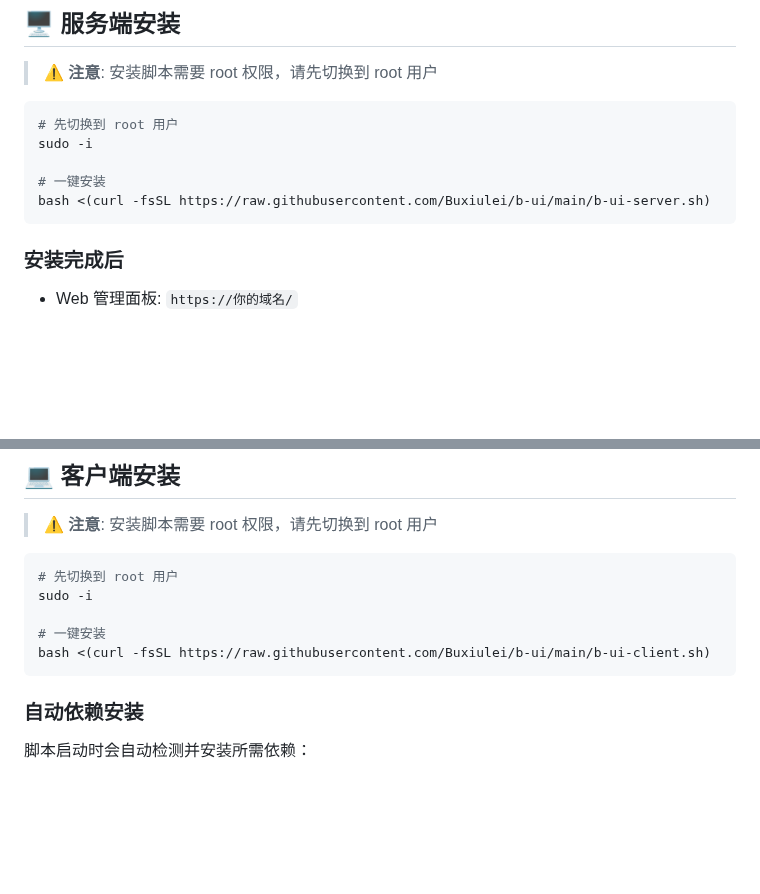
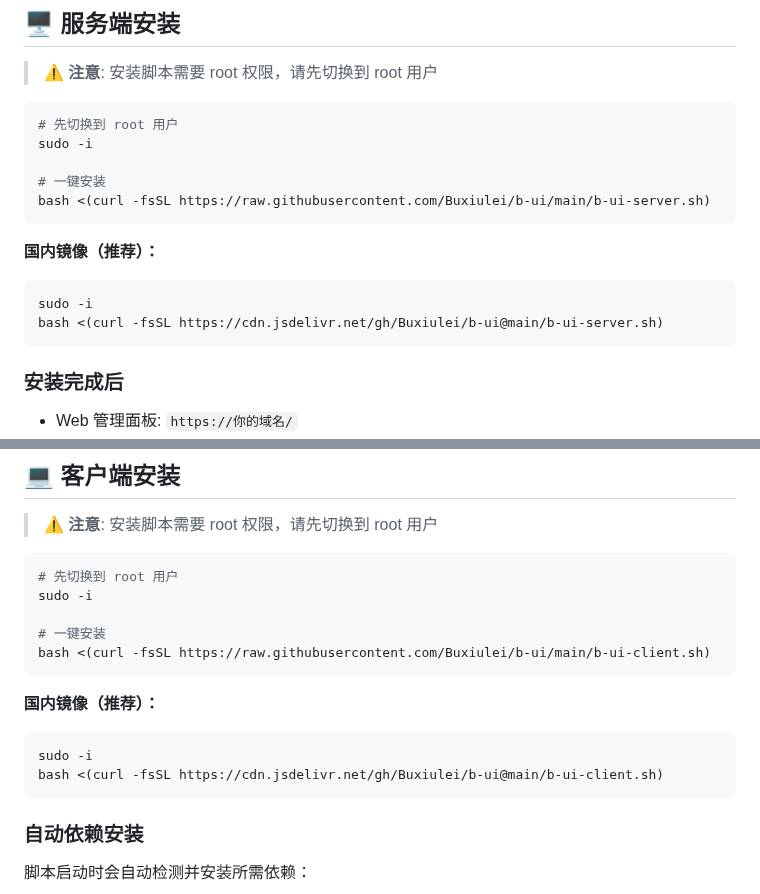
Before and after one commit to Buxiulei/b-ui, a Markdown page: README.md, 2 parts joined by grey strips. GitHub-like rendering; blank space fills up the shorter version.

Commit message:
docs: 添加国内镜像安装命令到 README
- 服务端和客户端都添加 jsdelivr CDN 安装命令
- 标注为推荐方式

````diff
--- a/README.md
+++ b/README.md
@@ -37,6 +37,12 @@ sudo -i
 
 # 一键安装
 bash <(curl -fsSL https://raw.githubusercontent.com/Buxiulei/b-ui/main/b-ui-server.sh)
+```
+
+**国内镜像（推荐）：**
+```bash
+sudo -i
+bash <(curl -fsSL https://cdn.jsdelivr.net/gh/Buxiulei/b-ui@main/b-ui-server.sh)
 ```
 
 ### 安装完成后
@@ -98,6 +104,12 @@ sudo -i
 
 # 一键安装
 bash <(curl -fsSL https://raw.githubusercontent.com/Buxiulei/b-ui/main/b-ui-client.sh)
+```
+
+**国内镜像（推荐）：**
+```bash
+sudo -i
+bash <(curl -fsSL https://cdn.jsdelivr.net/gh/Buxiulei/b-ui@main/b-ui-client.sh)
 ```
 
 ### 自动依赖安装
````
